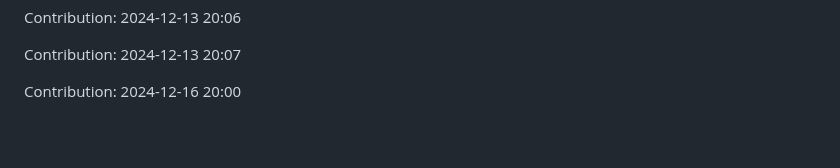
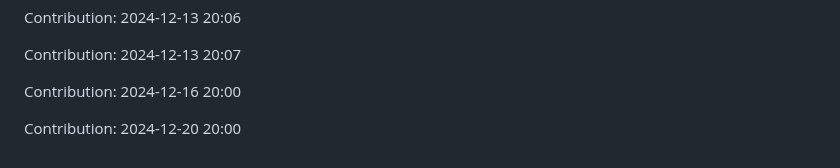
Before and after one commit to enbtram/Fitness-App, a Markdown page: README.md, the part around the change. GitHub-like rendering; blank space fills up the shorter version.

Commit message:
"Contribution: 2024-12-20 20:00"

```diff
--- a/README.md
+++ b/README.md
@@ -529,3 +529,5 @@ Contribution: 2024-12-13 20:06
 Contribution: 2024-12-13 20:07
 
 Contribution: 2024-12-16 20:00
+
+Contribution: 2024-12-20 20:00
```
